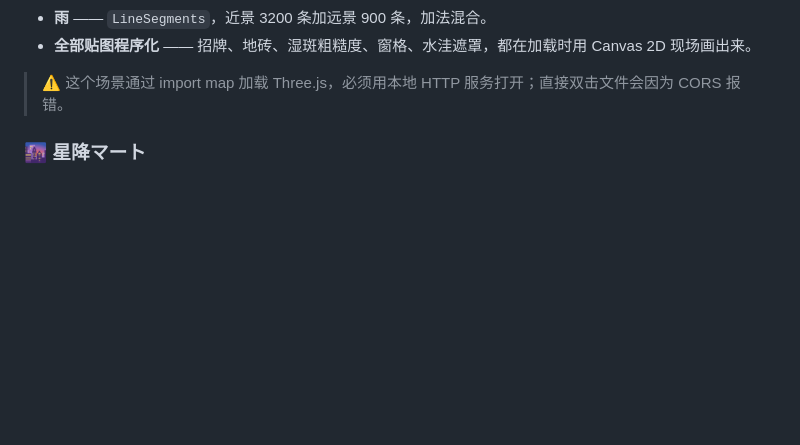
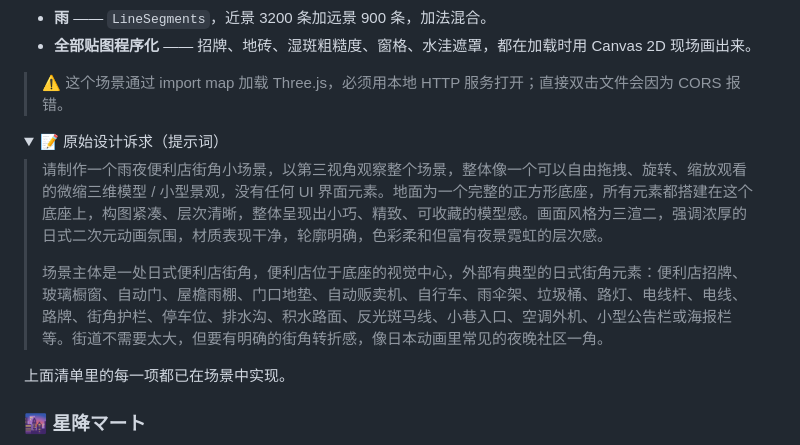
Before and after one commit to skywalkerqqq/rainy-night-dioramas, a Markdown page: README.zh-CN.md, the part around the change. GitHub-like rendering; folded sections open; blank space fills up the shorter version.

Commit message:
Document the original design brief in both READMEs

```diff
--- a/README.zh-CN.md
+++ b/README.zh-CN.md
@@ -36,6 +36,17 @@
 - **全部贴图程序化** —— 招牌、地砖、湿斑粗糙度、窗格、水洼遮罩，都在加载时用 Canvas 2D 现场画出来。
 
 > ⚠️ 这个场景通过 import map 加载 Three.js，必须用本地 HTTP 服务打开；直接双击文件会因为 CORS 报错。
+
+<details>
+<summary>📝 原始设计诉求（提示词）</summary>
+
+> 请制作一个雨夜便利店街角小场景，以第三视角观察整个场景，整体像一个可以自由拖拽、旋转、缩放观看的微缩三维模型 / 小型景观，没有任何 UI 界面元素。地面为一个完整的正方形底座，所有元素都搭建在这个底座上，构图紧凑、层次清晰，整体呈现出小巧、精致、可收藏的模型感。画面风格为三渲二，强调浓厚的日式二次元动画氛围，材质表现干净，轮廓明确，色彩柔和但富有夜景霓虹的层次感。
+>
+> 场景主体是一处日式便利店街角，便利店位于底座的视觉中心，外部有典型的日式街角元素：便利店招牌、玻璃橱窗、自动门、屋檐雨棚、门口地垫、自动贩卖机、自行车、雨伞架、垃圾桶、路灯、电线杆、电线、路牌、街角护栏、停车位、排水沟、积水路面、反光斑马线、小巷入口、空调外机、小型公告栏或海报栏等。街道不需要太大，但要有明确的街角转折感，像日本动画里常见的夜晚社区一角。
+
+上面清单里的每一项都已在场景中实现。
+
+</details>
 
 ### 🌆 星降マート
 
```
Also changed, not shown: README.md (+11 -0 lines).
